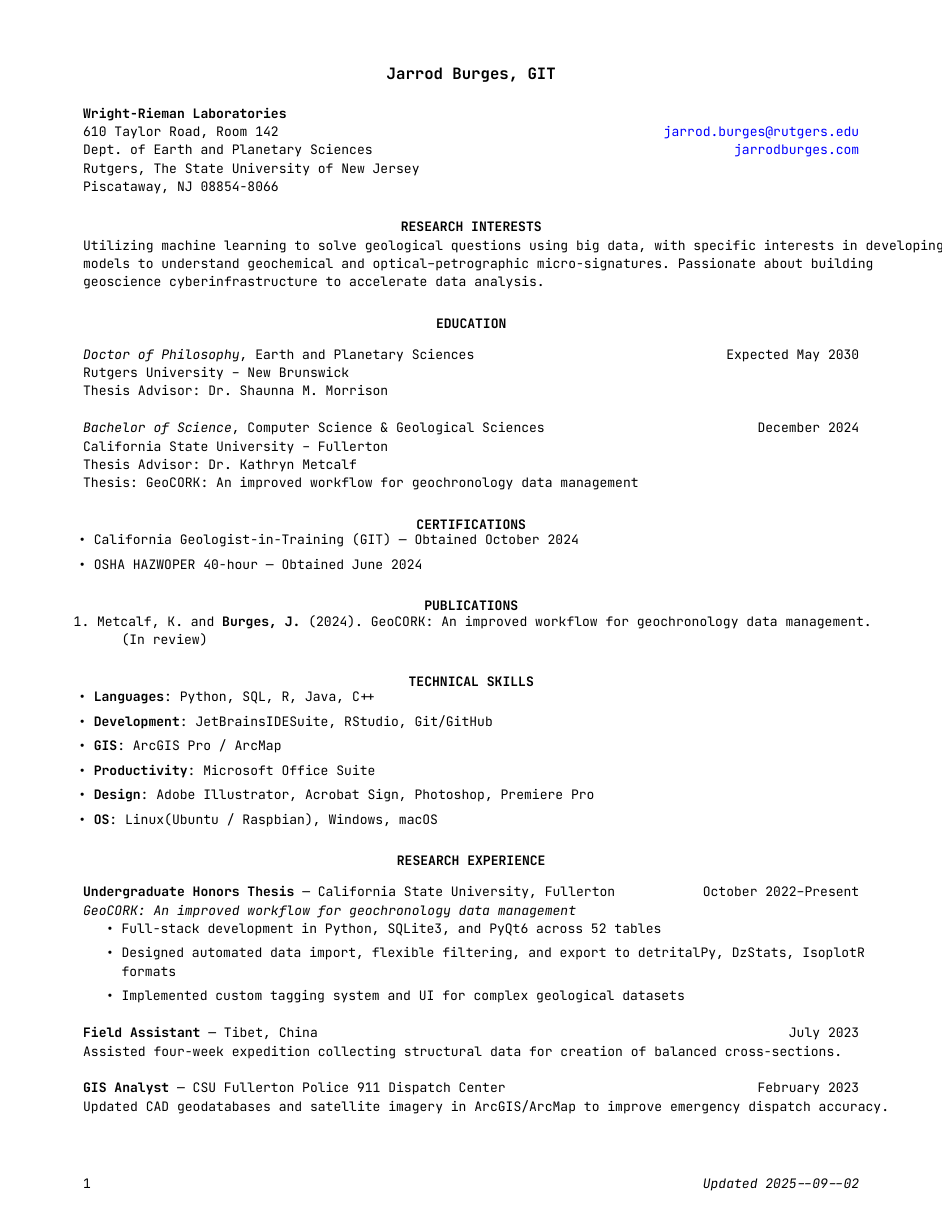
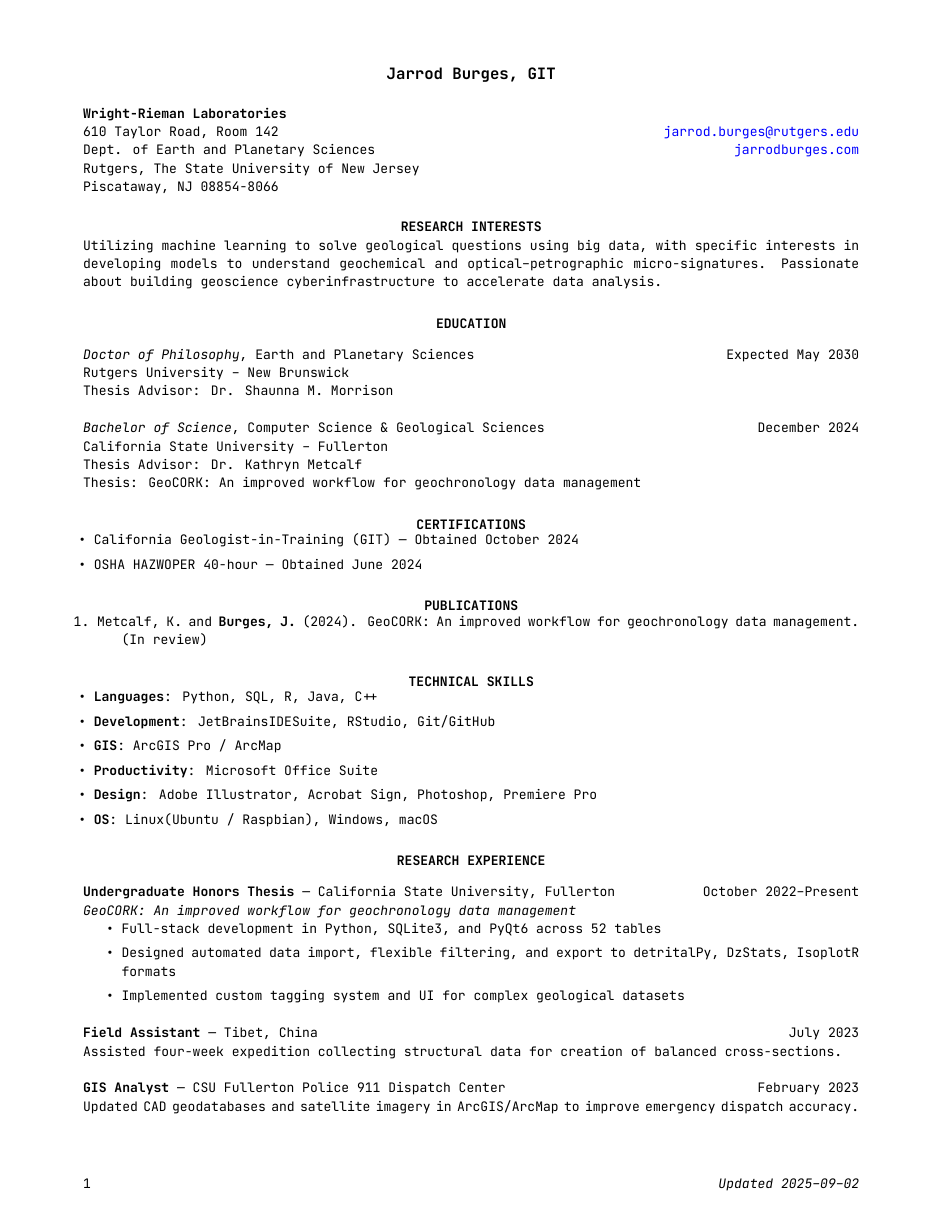
Before and after one commit to jarrod-burges/jarrod-burges.github.io, a LaTeX CV (burges_jarrod_cv.tex): page 1 of 3. Compiled offline with XeLaTeX.

Commit message:
Remove font family default redefinitions
Removed optional redefinitions of family defaults for fonts.

```diff
--- a/burges_jarrod_cv.tex
+++ b/burges_jarrod_cv.tex
@@ -34,10 +34,6 @@
   ItalicFont=*-Italic,
   BoldItalicFont=*-BoldItalic
 ]{JetBrainsMono}
-
-% Optional: redefine family defaults so everything uses the mono font
-\renewcommand{\rmdefault}{\ttdefault}
-\renewcommand{\sfdefault}{\ttdefault}
 
 \usepackage{fancyhdr}
 \usepackage[hidelinks]{hyperref}
```
